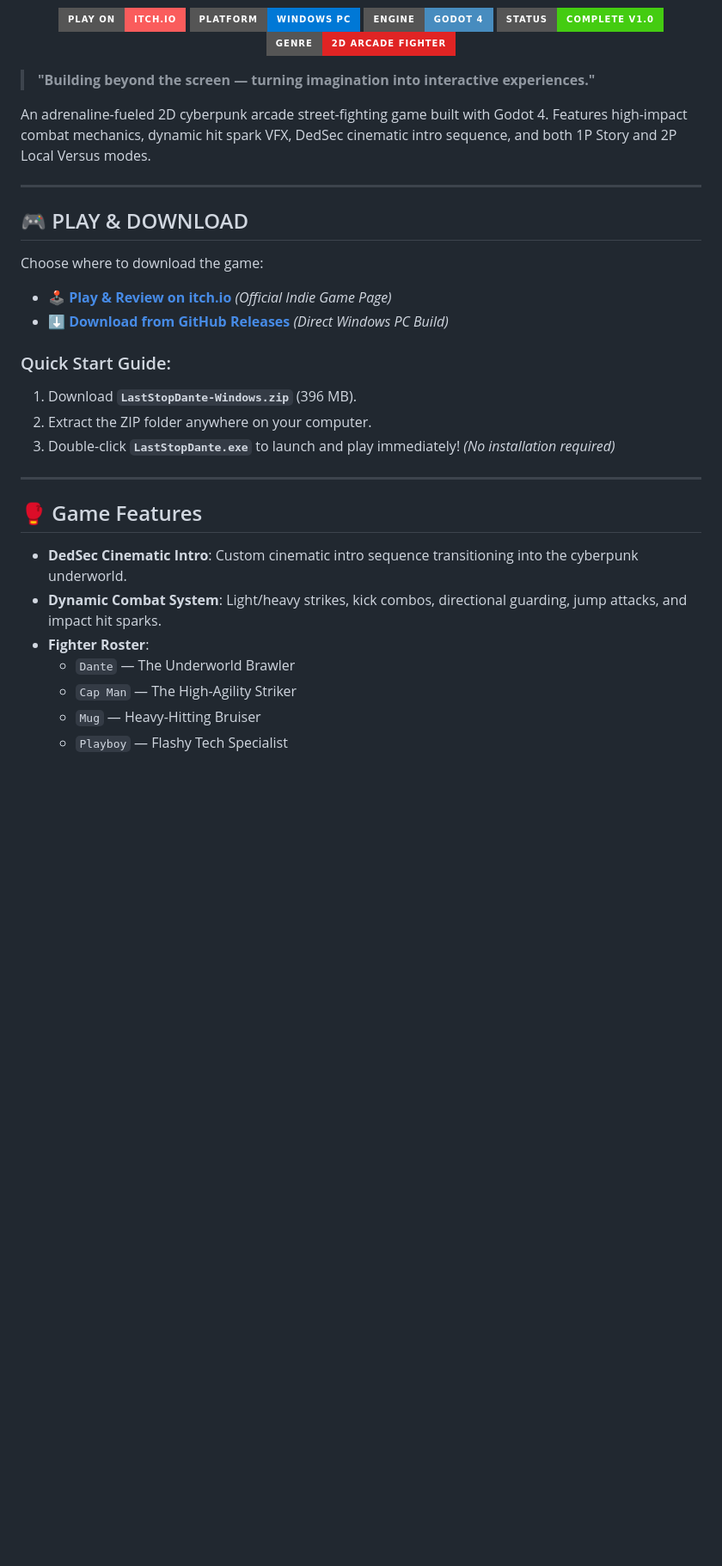
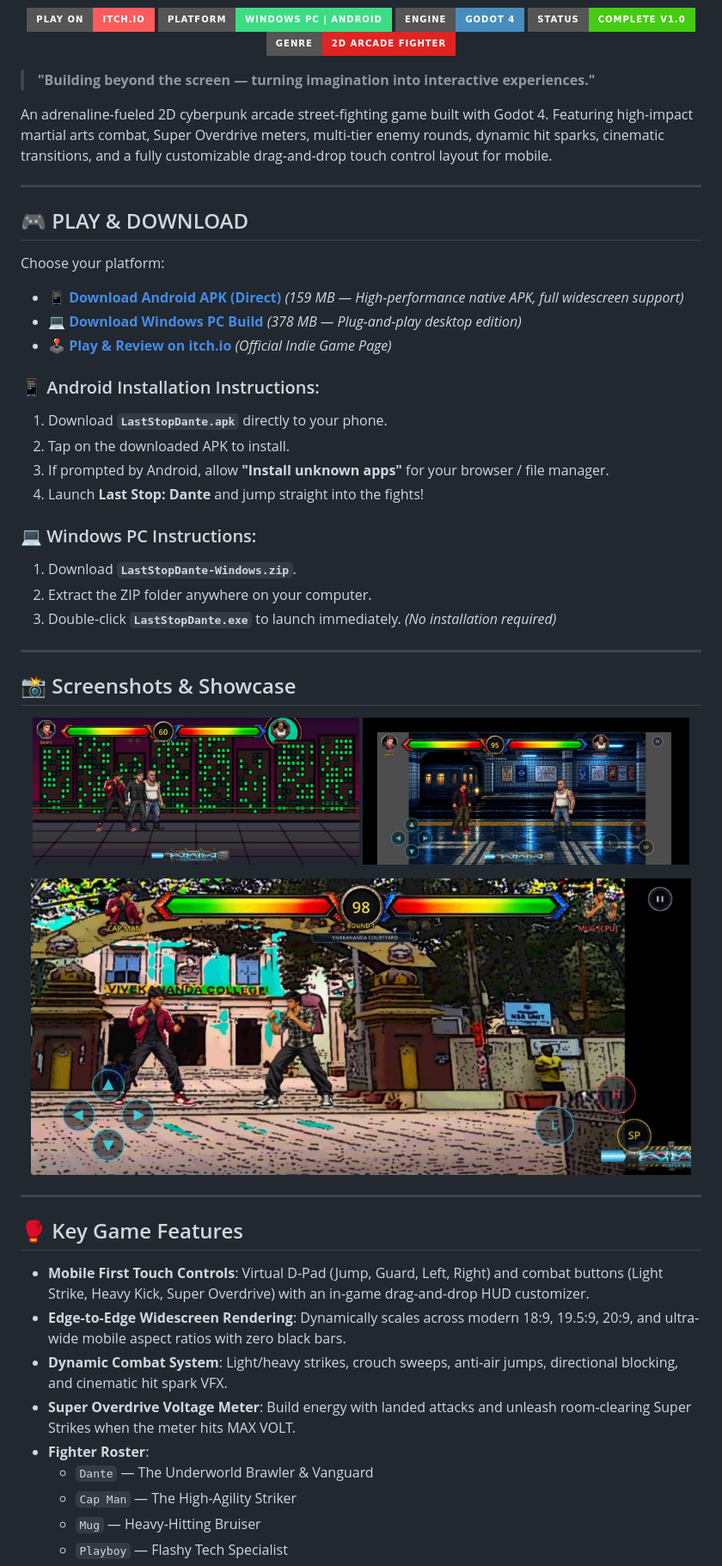
Before and after one commit to YUVANESH07-08/LastStopDante-Game, a Markdown page: README.md, the part around one of its changes. Shown at 86% size. Rendered like a GitHub page; pictures changed too: screenshots/gameplay_arcade.jpg (added), screenshots/main_menu.jpg (added), screenshots/versus_loading.jpg (added); badges without logos; blank space fills up the shorter version.

Commit message:
docs: add Android mobile edition showcase, screenshots, and download instructions

```diff
--- a/README.md
+++ b/README.md
@@ -4,5 +8,5 @@
   <a href="https://yuvanesh-r.itch.io/last-stop-dante"><img src="https://img.shields.io/badge/Play_on-itch.io-FA5C5C?style=for-the-badge&logo=itchdotio&logoColor=white" /></a>
-  <img src="https://img.shields.io/badge/Platform-Windows%20PC-0078D6?style=for-the-badge&logo=windows&logoColor=white" />
+  <img src="https://img.shields.io/badge/Platform-Windows%20PC%20%7C%20Android-3DDC84?style=for-the-badge&logo=android&logoColor=white" />
   <img src="https://img.shields.io/badge/Engine-Godot%204-478CBF?style=for-the-badge&logo=godotengine&logoColor=white" />
   <img src="https://img.shields.io/badge/Status-Complete%20v1.0-brightgreen?style=for-the-badge" />
   <img src="https://img.shields.io/badge/Genre-2D%20Arcade%20Fighter-E02424?style=for-the-badge" />
@@ -10,30 +14,51 @@
 
 > **"Building beyond the screen — turning imagination into interactive experiences."**
 
-An adrenaline-fueled 2D cyberpunk arcade street-fighting game built with Godot 4. Features high-impact combat mechanics, dynamic hit spark VFX, DedSec cinematic intro sequence, and both 1P Story and 2P Local Versus modes.
+An adrenaline-fueled 2D cyberpunk arcade street-fighting game built with Godot 4. Featuring high-impact martial arts combat, Super Overdrive meters, multi-tier enemy rounds, dynamic hit sparks, cinematic transitions, and a fully customizable drag-and-drop touch control layout for mobile.
 
 ---
 
 ## 🎮 PLAY & DOWNLOAD
 
-Choose where to download the game:
+Choose your platform:
 
+* 📱 **[Download Android APK (Direct)](https://github.com/YUVANESH07-08/LastStopDante-Game/releases/latest)** *(159 MB — High-performance native APK, full widescreen support)*
+* 💻 **[Download Windows PC Build](https://github.com/YUVANESH07-08/LastStopDante-Game/releases/latest)** *(378 MB — Plug-and-play desktop edition)*
 * 🕹️ **[Play & Review on itch.io](https://yuvanesh-r.itch.io/last-stop-dante)** *(Official Indie Game Page)*
-* ⬇️ **[Download from GitHub Releases](https://github.com/YUVANESH07-08/LastStopDante-Game/releases/latest)** *(Direct Windows PC Build)*
 
-### Quick Start Guide:
-1. Download **`LastStopDante-Windows.zip`** (396 MB).
+### 📱 Android Installation Instructions:
+1. Download **`LastStopDante.apk`** directly to your phone.
+2. Tap on the downloaded APK to install.
+3. If prompted by Android, allow **"Install unknown apps"** for your browser / file manager.
+4. Launch **Last Stop: Dante** and jump straight into the fights!
+
+### 💻 Windows PC Instructions:
+1. Download **`LastStopDante-Windows.zip`**.
 2. Extract the ZIP folder anywhere on your computer.
-3. Double-click **`LastStopDante.exe`** to launch and play immediately! *(No installation required)*
+3. Double-click **`LastStopDante.exe`** to launch immediately. *(No installation required)*
 
 ---
 
-## 🥊 Game Features
+## 📸 Screenshots & Showcase
 
-- **DedSec Cinematic Intro**: Custom cinematic intro sequence transitioning into the cyberpunk underworld.
-- **Dynamic Combat System**: Light/heavy strikes, kick combos, directional guarding, jump attacks, and impact hit sparks.
+<p align="center">
+  <img src="screenshots/main_menu.jpg" width="48%" alt="Main Menu" />
+  <img src="screenshots/versus_loading.jpg" width="48%" alt="Story Mode Clash" />
+</p>
+<p align="center">
+  <img src="screenshots/gameplay_arcade.jpg" width="97%" alt="Combat Arena" />
+</p>
+
+---
+
+## 🥊 Key Game Features
+
+- **Mobile First Touch Controls**: Virtual D-Pad (Jump, Guard, Left, Right) and combat buttons (Light Strike, Heavy Kick, Super Overdrive) with an in-game drag-and-drop HUD customizer.
+- **Edge-to-Edge Widescreen Rendering**: Dynamically scales across modern 18:9, 19.5:9, 20:9, and ultra-wide mobile aspect ratios with zero black bars.
+- **Dynamic Combat System**: Light/heavy strikes, crouch sweeps, anti-air jumps, directional blocking, and cinematic hit spark VFX.
+- **Super Overdrive Voltage Meter**: Build energy with landed attacks and unleash room-clearing Super Strikes when the meter hits MAX VOLT.
 - **Fighter Roster**:
-  - `Dante` — The Underworld Brawler
+  - `Dante` — The Underworld Brawler & Vanguard
   - `Cap Man` — The High-Agility Striker
   - `Mug` — Heavy-Hitting Bruiser
   - `Playboy` — Flashy Tech Specialist
```
Also changed, not shown: other parts of README.md (+18 -4 lines), screenshots/icon.png (added).
